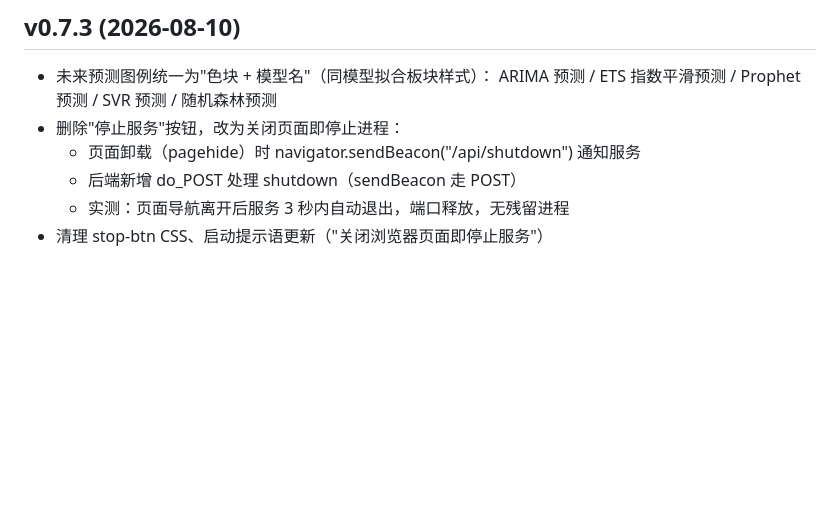
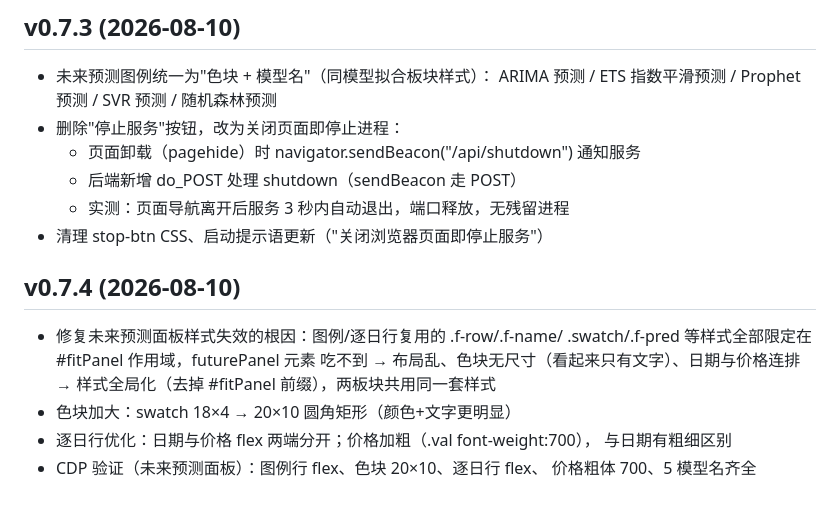
Before and after one commit to Hypnotized-zbc/stock-forecast, a Markdown page: UPDATES.md, the part around the change. GitHub-like rendering; blank space fills up the shorter version.

Commit message:
v0.7.4 UPDATES 同步

```diff
--- a/UPDATES.md
+++ b/UPDATES.md
@@ -278,3 +278,14 @@
   - 后端新增 do_POST 处理 shutdown（sendBeacon 走 POST）
   - 实测：页面导航离开后服务 3 秒内自动退出，端口释放，无残留进程
 - 清理 stop-btn CSS、启动提示语更新（"关闭浏览器页面即停止服务"）
+
+## v0.7.4 (2026-08-10)
+- 修复未来预测面板样式失效的根因：图例/逐日行复用的 .f-row/.f-name/
+  .swatch/.f-pred 等样式全部限定在 #fitPanel 作用域，futurePanel 元素
+  吃不到 → 布局乱、色块无尺寸（看起来只有文字）、日期与价格连排
+  → 样式全局化（去掉 #fitPanel 前缀），两板块共用同一套样式
+- 色块加大：swatch 18×4 → 20×10 圆角矩形（颜色+文字更明显）
+- 逐日行优化：日期与价格 flex 两端分开；价格加粗（.val font-weight:700），
+  与日期有粗细区别
+- CDP 验证（未来预测面板）：图例行 flex、色块 20×10、逐日行 flex、
+  价格粗体 700、5 模型名齐全
```
